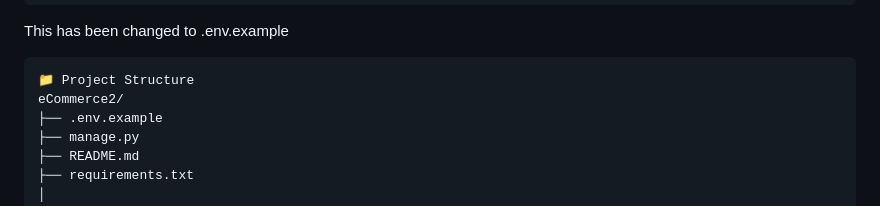
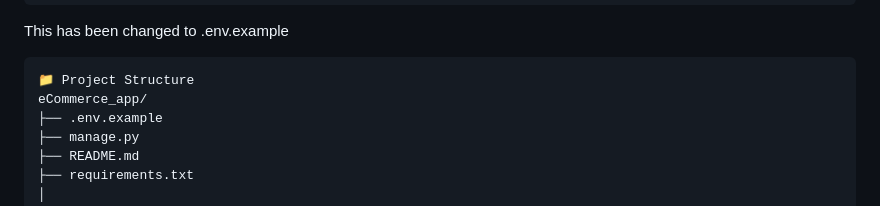
Before and after one commit to samia-islam-01/eCommerce_app, a Markdown page: README.md, the part around the change. Rendered like a GitHub page.

Commit message:
changed name of project to match repo name

````diff
--- a/README.md
+++ b/README.md
@@ -115,7 +115,7 @@ This has been changed to .env.example
 
 ```
 📁 Project Structure
-eCommerce2/
+eCommerce_app/
 ├── .env.example
 ├── manage.py
 ├── README.md
````
